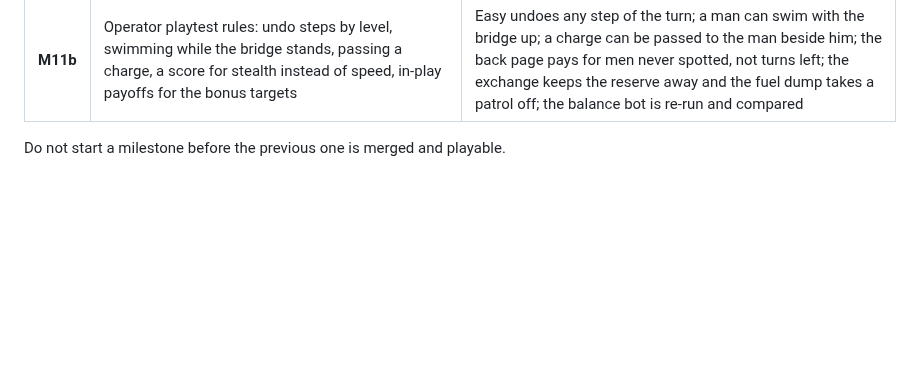
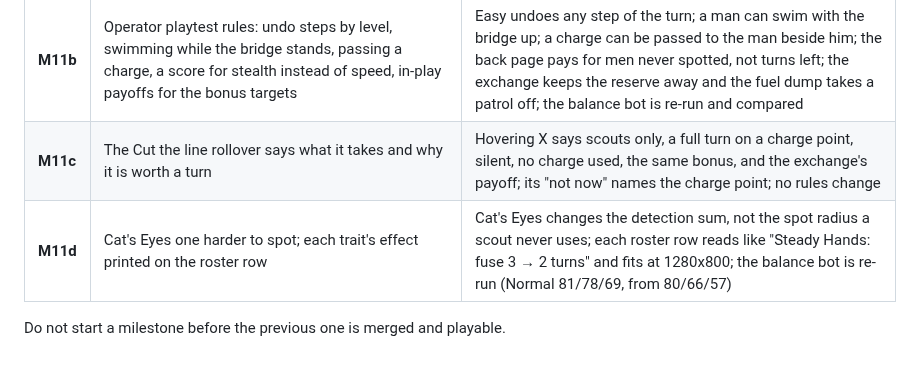
Before and after one commit to DavisPiero/burn-by-dawn, a Markdown page: SPEC.md, the part around the change. Drawn GitHub-style; blank space fills up the shorter version.

Commit message:
add M11c and M11d to the milestone table
Co-Authored-By: Claude Opus 5.5 <noreply@anthropic.com>

```diff
--- a/SPEC.md
+++ b/SPEC.md
@@ -784,5 +784,7 @@ One Claude Code session each. Each must end in something playable in the browser
 | **M10** | Sound: the five table sounds of ART-ASSETS.md §9, made in code, each replaceable by a supplied file (§11) | A move snaps, an action scratches, a card rustles, a rising alert brings a distant dog, a bang is a crump; nothing sounds before the first key or click; `M` mutes; a supplied MP3 replaces its placeholder with no code change |
 | **M11** | Operator playtest review, no rules change: the drop runs explained and kept off the title card, clearer landing, alert and hide wording, names in bold, the move line blue until it gets him spotted, rollovers on the counter markers, the leader's orders shown, the RAF card and flyover, a calmer fuel dump, bigger bangs | The orders still fit at 1280x800; the runs are not drawn under the orders; the move line turns red from the first hex where he would be spotted; hovering the `!` explains it; the leader's radius shows while he is selected and his orders show on each man who has them; calling the RAF flies the Dakota over the garrison before its blue card; a bang is seen before the turn card covers it; no rules change |
 | **M11b** | Operator playtest rules: undo steps by level, swimming while the bridge stands, passing a charge, a score for stealth instead of speed, in-play payoffs for the bonus targets | Easy undoes any step of the turn; a man can swim with the bridge up; a charge can be passed to the man beside him; the back page pays for men never spotted, not turns left; the exchange keeps the reserve away and the fuel dump takes a patrol off; the balance bot is re-run and compared |
+| **M11c** | The Cut the line rollover says what it takes and why it is worth a turn | Hovering X says scouts only, a full turn on a charge point, silent, no charge used, the same bonus, and the exchange's payoff; its "not now" names the charge point; no rules change |
+| **M11d** | Cat's Eyes one harder to spot; each trait's effect printed on the roster row | Cat's Eyes changes the detection sum, not the spot radius a scout never uses; each roster row reads like "Steady Hands: fuse 3 → 2 turns" and fits at 1280x800; the balance bot is re-run (Normal 81/78/69, from 80/66/57) |
 
 Do not start a milestone before the previous one is merged and playable.
```
